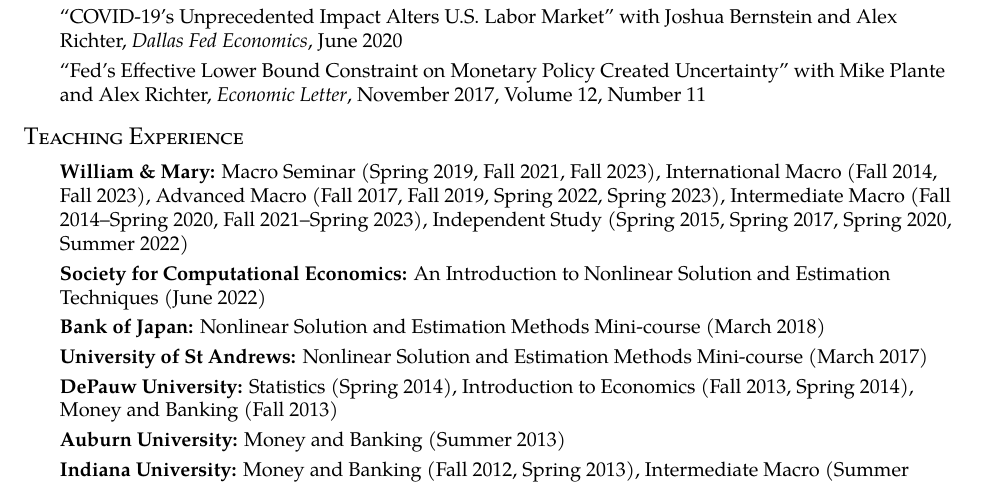
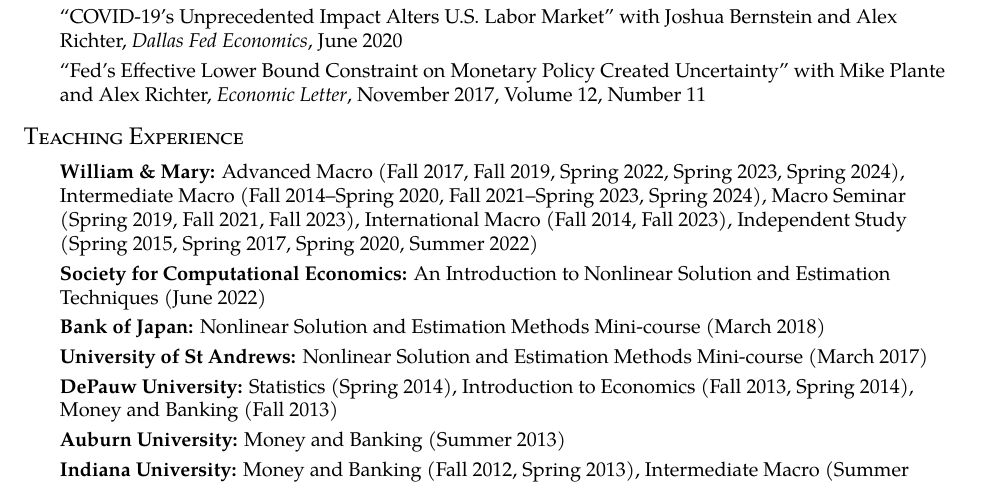
Before and after one commit to nathrock/nathrock.github.io, a LaTeX CV (NT_CV.tex): part of page 2 of 5, cut so that both start at the same text. Compiled offline with pdfLaTeX.

Commit message:
update CV

```diff
--- a/NT_CV.tex
+++ b/NT_CV.tex
@@ -112,7 +113,7 @@
 
 \begin{itemize}
 
-\item \textbf{William \& Mary:} Macro Seminar (Spring 2019, Fall 2021, Fall 2023), International Macro (Fall 2014, Fall 2023), Advanced Macro (Fall 2017, Fall 2019, Spring 2022, Spring 2023), Intermediate Macro (Fall 2014--Spring 2020, Fall 2021--Spring 2023), Independent Study (Spring 2015, Spring 2017, Spring 2020, Summer 2022)
+\item \textbf{William \& Mary:} Advanced Macro (Fall 2017, Fall 2019, Spring 2022, Spring 2023, Spring 2024), Intermediate Macro (Fall 2014--Spring 2020, Fall 2021--Spring 2023, Spring 2024), Macro Seminar (Spring 2019, Fall 2021, Fall 2023), International Macro (Fall 2014, Fall 2023), Independent Study (Spring 2015, Spring 2017, Spring 2020, Summer 2022)
 \item \textbf{Society for Computational Economics:} An Introduction to Nonlinear Solution and Estimation Techniques (June 2022)
 \item \textbf{Bank of Japan:} Nonlinear Solution and Estimation Methods Mini-course (March 2018)
 \item \textbf{University of St Andrews:} Nonlinear Solution and Estimation Methods Mini-course (March 2017)
```
Also changed, not shown: NT_CV.pdf, NT_CV.tex (1 more changed lines).
